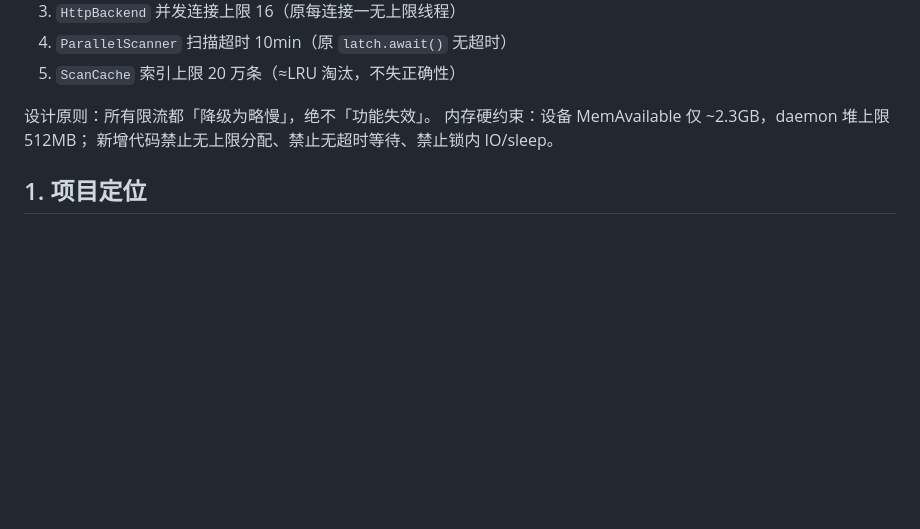
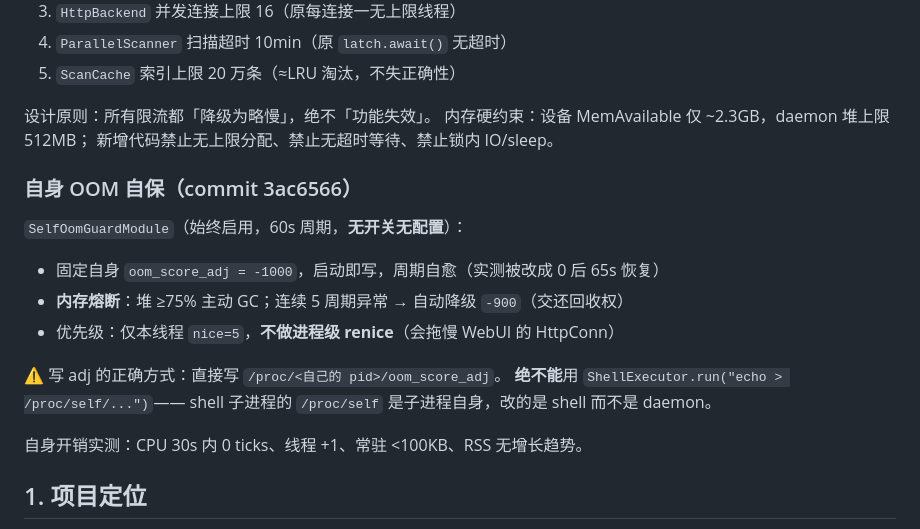
Before and after one commit to FairyXH/ZhangSystemDex, a Markdown page: docs/AGENT_CONTEXT.md, the part around the change. GitHub-like rendering; blank space fills up the shorter version.

Commit message:
docs: 记录自身 OOM 自保模块的设计与写 adj 的正确方式

```diff
--- a/docs/AGENT_CONTEXT.md
+++ b/docs/AGENT_CONTEXT.md
@@ -60,6 +60,18 @@ K2 编译器的解析异常：**报错点全部漂移到 128/138 行的 `readLin
 内存硬约束：设备 MemAvailable 仅 ~2.3GB，daemon 堆上限 512MB；
 新增代码禁止无上限分配、禁止无超时等待、禁止锁内 IO/sleep。
 
+### 自身 OOM 自保（commit 3ac6566）
+`SelfOomGuardModule`（始终启用，60s 周期，**无开关无配置**）：
+- 固定自身 `oom_score_adj = -1000`，启动即写，周期自愈（实测被改成 0 后 65s 恢复）
+- **内存熔断**：堆 ≥75% 主动 GC；连续 5 周期异常 → 自动降级 `-900`（交还回收权）
+- 优先级：仅本线程 `nice=5`，**不做进程级 renice**（会拖慢 WebUI 的 HttpConn）
+
+⚠ 写 adj 的正确方式：直接写 `/proc/<自己的 pid>/oom_score_adj`。
+**绝不能**用 `ShellExecutor.run("echo > /proc/self/...")`——
+shell 子进程的 `/proc/self` 是子进程自身，改的是 shell 而不是 daemon。
+
+自身开销实测：CPU 30s 内 0 ticks、线程 +1、常驻 <100KB、RSS 无增长趋势。
+
 ## 1. 项目定位
 
 - 包名：`io.github.fairyxh.zhangsystemdex`
```
